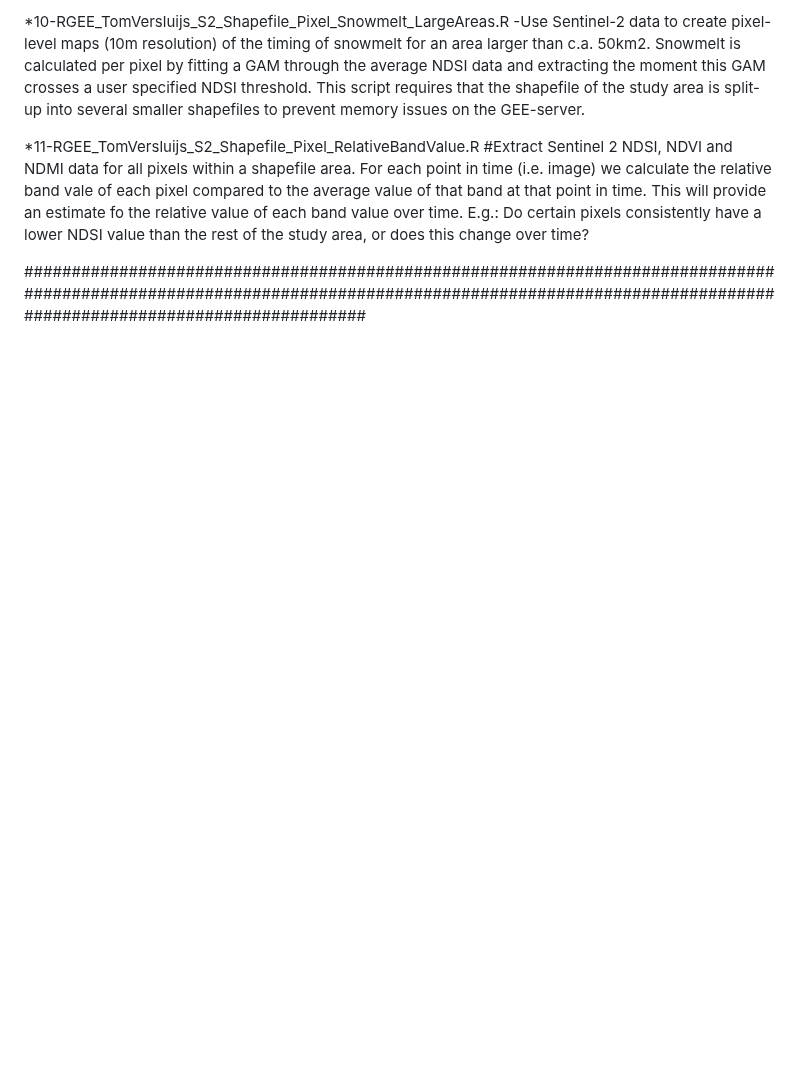
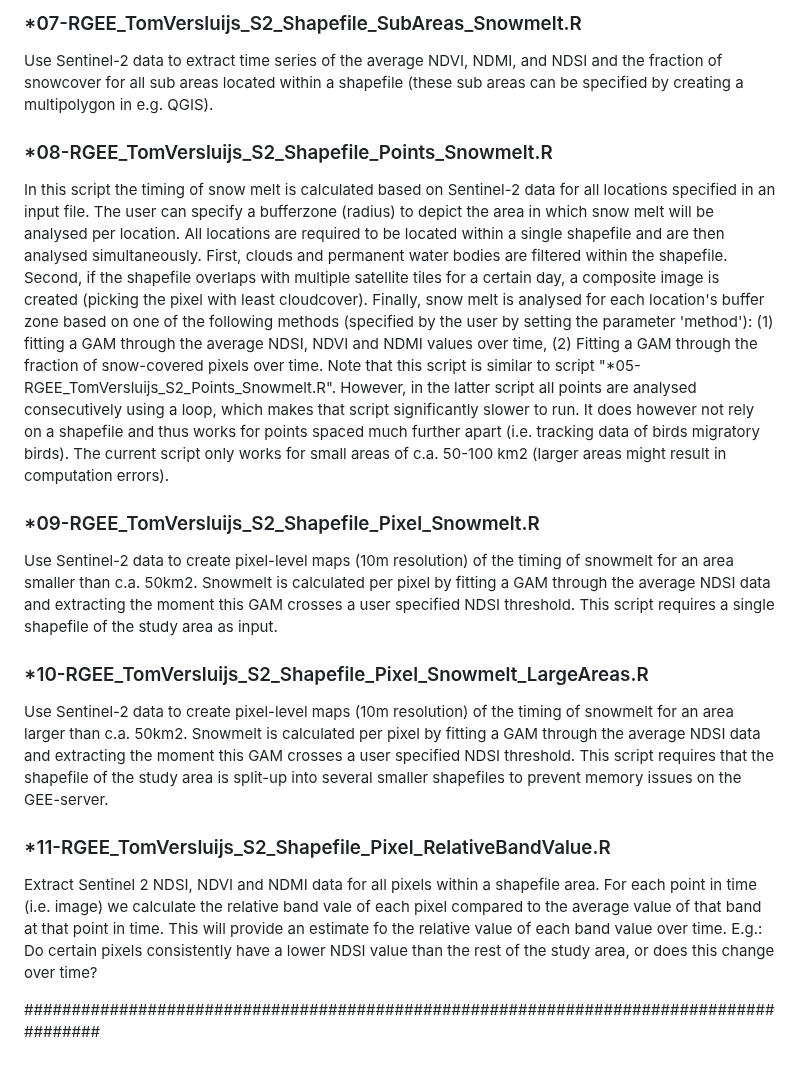
Before and after one commit to TVersluijs/RGEE_Snowmelt, a Markdown page: README.md, the part around one of its changes. GitHub-like rendering; blank space fills up the shorter version.

```diff
--- a/README.md
+++ b/README.md
@@ -124,12 +126,36 @@ For a more thorough description of all RGEE scripts, see the section 'DETAILED D
 
-*10-RGEE_TomVersluijs_S2_Shapefile_Pixel_Snowmelt_LargeAreas.R  -Use Sentinel-2 data to create pixel-level maps (10m resolution) of the timing of snowmelt for an area larger than c.a. 50km2.
-																Snowmelt is calculated per pixel by fitting a GAM through the average NDSI data and extracting the moment this GAM crosses a user
-																specified NDSI threshold. This script requires that the shapefile of the study area is split-up into several smaller shapefiles to
-																prevent memory issues on the GEE-server.
+### *07-RGEE_TomVersluijs_S2_Shapefile_SubAreas_Snowmelt.R
+Use Sentinel-2 data to extract time series of the average NDVI, NDMI, and NDSI and the fraction of snowcover for all sub areas located
+within a shapefile (these sub areas can be specified by creating a multipolygon in e.g. QGIS).
 
-*11-RGEE_TomVersluijs_S2_Shapefile_Pixel_RelativeBandValue.R 	#Extract Sentinel 2 NDSI, NDVI and NDMI data for all pixels within a shapefile area. For each point in time (i.e. image) we
-																calculate the relative band vale of each pixel compared to the average value of that band at that point in time. This will
-																provide an estimate fo the relative value of each band value over time. E.g.: Do certain pixels consistently have a lower NDSI
-																value than the rest of the study area, or does this change over time?
+### *08-RGEE_TomVersluijs_S2_Shapefile_Points_Snowmelt.R
+In this script the timing of snow melt is calculated based on Sentinel-2 data for all locations specified in an input file. The
+user can specify a bufferzone (radius) to depict the area in which snow melt will be analysed per location. All locations are
+required to be located within a single shapefile and are then analysed simultaneously. First, clouds and permanent water bodies
+are filtered within the shapefile. Second, if the shapefile overlaps with multiple satellite tiles for a certain day, a composite
+image is created (picking the pixel with least cloudcover). Finally, snow melt is analysed for each location's buffer zone based
+on one of the following methods (specified by the user by setting the parameter 'method'): (1) fitting a GAM through the average
+NDSI, NDVI and NDMI values over time, (2) Fitting a GAM through the fraction of snow-covered pixels over time. Note that this
+script is similar to script "*05-RGEE_TomVersluijs_S2_Points_Snowmelt.R". However, in the latter script all points are analysed
+consecutively using a loop, which makes that script significantly slower to run. It does however not rely on a shapefile and
+thus works for points spaced much further apart (i.e. tracking data of birds migratory birds). The current script only works for
+small areas of c.a. 50-100 km2 (larger areas might result in computation errors).
 
-##################################################################################################################################################################################################
+### *09-RGEE_TomVersluijs_S2_Shapefile_Pixel_Snowmelt.R
+Use Sentinel-2 data to create pixel-level maps (10m resolution) of the timing of snowmelt for an area smaller than c.a. 50km2.
+Snowmelt is calculated per pixel by fitting a GAM through the average NDSI data and extracting the moment this GAM crosses a user
+specified NDSI threshold. This script requires a single shapefile of the study area as input.
+
+### *10-RGEE_TomVersluijs_S2_Shapefile_Pixel_Snowmelt_LargeAreas.R
+Use Sentinel-2 data to create pixel-level maps (10m resolution) of the timing of snowmelt for an area larger than c.a. 50km2.
+Snowmelt is calculated per pixel by fitting a GAM through the average NDSI data and extracting the moment this GAM crosses a user
+specified NDSI threshold. This script requires that the shapefile of the study area is split-up into several smaller shapefiles to
+prevent memory issues on the GEE-server.
+
+### *11-RGEE_TomVersluijs_S2_Shapefile_Pixel_RelativeBandValue.R
+Extract Sentinel 2 NDSI, NDVI and NDMI data for all pixels within a shapefile area. For each point in time (i.e. image) we
+calculate the relative band vale of each pixel compared to the average value of that band at that point in time. This will
+provide an estimate fo the relative value of each band value over time. E.g.: Do certain pixels consistently have a lower NDSI
+value than the rest of the study area, or does this change over time?
+
+#######################################################################################
```
Also changed, not shown: other parts of README.md (+80 -78 lines).
